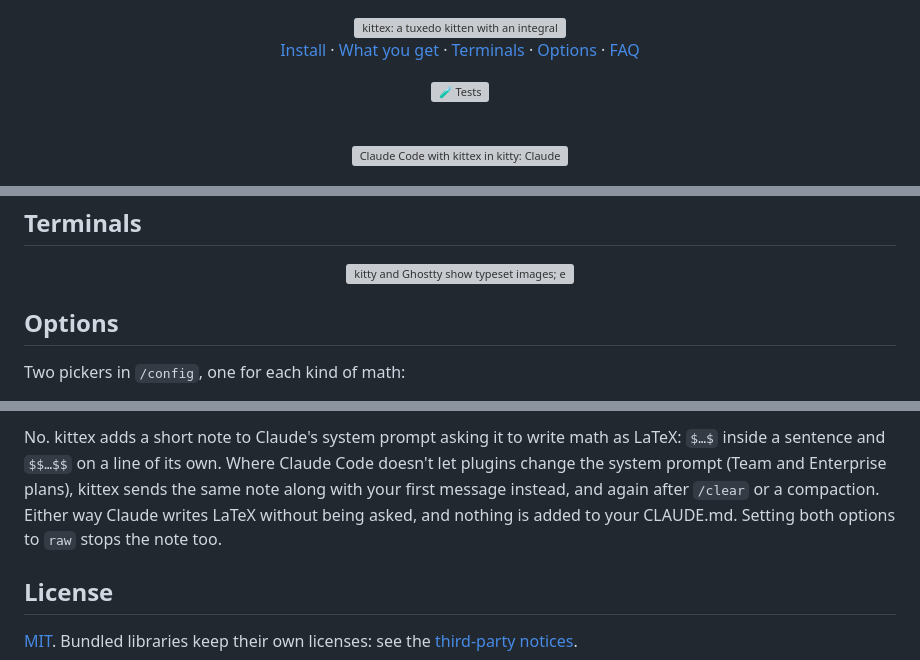
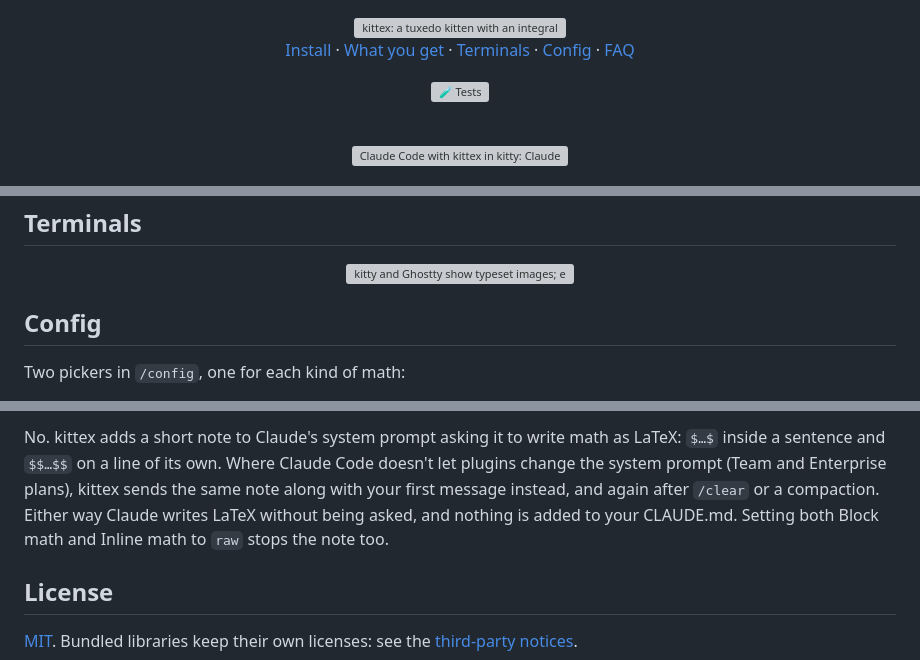
Before and after one commit to brenocq/kittex, a Markdown page: README.md, 3 parts joined by grey strips. Rendered like a GitHub page; folded sections open; grey boxes are pictures that could not be loaded.

Commit message:
docs(readme): call the settings section Config, as /config does
The section and its link now use the word Claude Code uses for the command that changes these settings, and the FAQ names the two settings instead of calling them options.

```diff
--- a/README.md
+++ b/README.md
@@ -1,7 +1,7 @@
 <div align="center">
   <img alt="kittex: a tuxedo kitten with an integral sign for a tail, next to raw LaTeX turning into typeset equations" src="https://github.com/brenocq/kittex/raw/assets/banner.svg" width="880">
 
-  <a href="#install">Install</a> · <a href="#what-you-get">What you get</a> · <a href="#terminals">Terminals</a> · <a href="#options">Options</a> · <a href="#faq">FAQ</a>
+  <a href="#install">Install</a> · <a href="#what-you-get">What you get</a> · <a href="#terminals">Terminals</a> · <a href="#config">Config</a> · <a href="#faq">FAQ</a>
 
   <a href="https://github.com/brenocq/kittex/actions/workflows/tests.yml"><img src="https://github.com/brenocq/kittex/actions/workflows/tests.yml/badge.svg" alt="🧪 Tests"/></a>
 </div>
@@ -49,7 +49,7 @@ Derive the quadratic formula step by step
   <img alt="kitty and Ghostty show typeset images; every other terminal (WezTerm, iTerm2, Terminal.app, Windows Terminal, Alacritty, tmux) shows Unicode math." src="https://github.com/brenocq/kittex/raw/assets/terminals.svg" width="100%">
 </p>
 
-## Options
+## Config
 
 Two pickers in `/config`, one for each kind of math:
 
@@ -101,8 +101,8 @@ as LaTeX: `$…$` inside a sentence and `$$…$$` on a line of its own. Where Cl
 Code doesn't let plugins change the system prompt (Team and Enterprise plans),
 kittex sends the same note along with your first message instead, and again
 after `/clear` or a compaction. Either way Claude writes LaTeX without being
-asked, and nothing is added to your CLAUDE.md. Setting both options to `raw`
-stops the note too.
+asked, and nothing is added to your CLAUDE.md. Setting both Block math and
+Inline math to `raw` stops the note too.
 
 </details>
 
```
